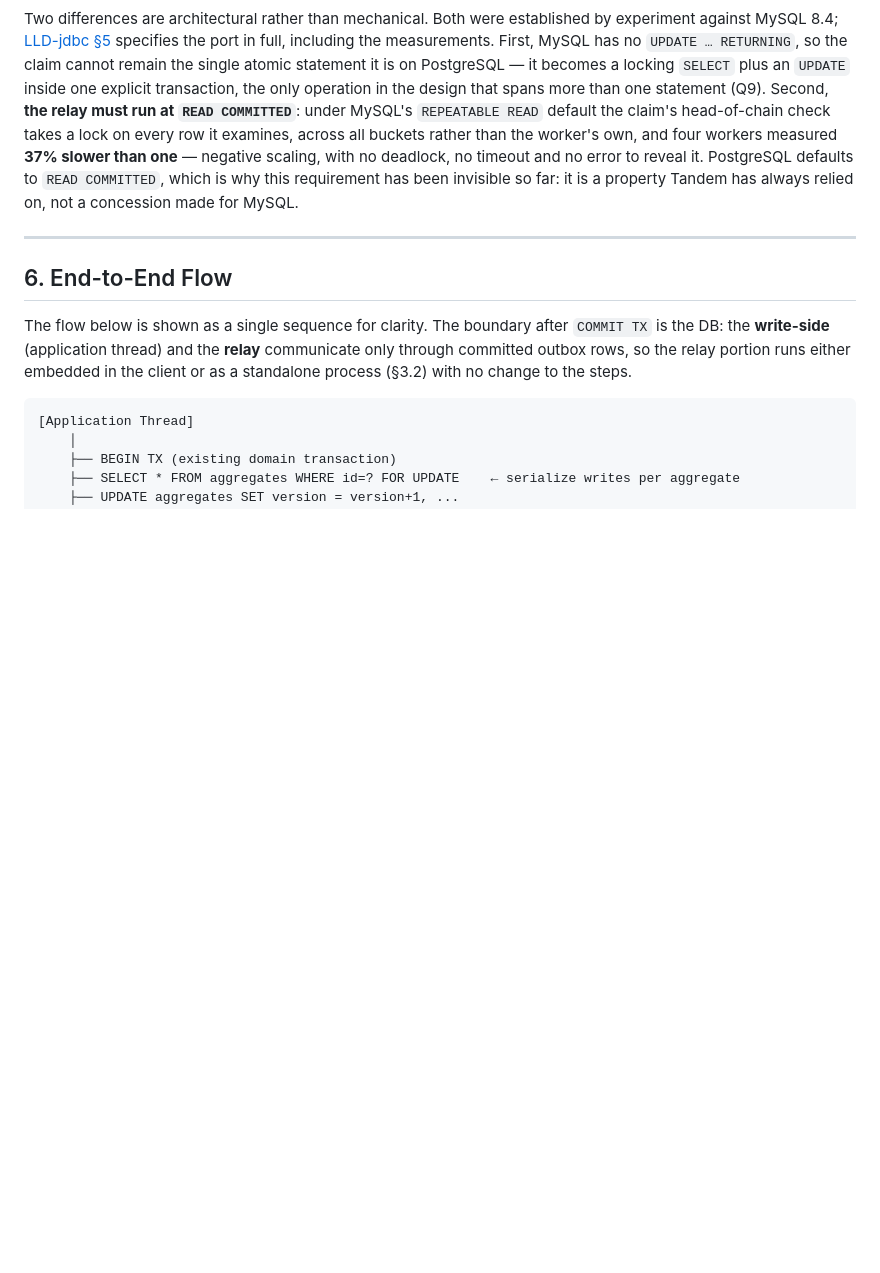
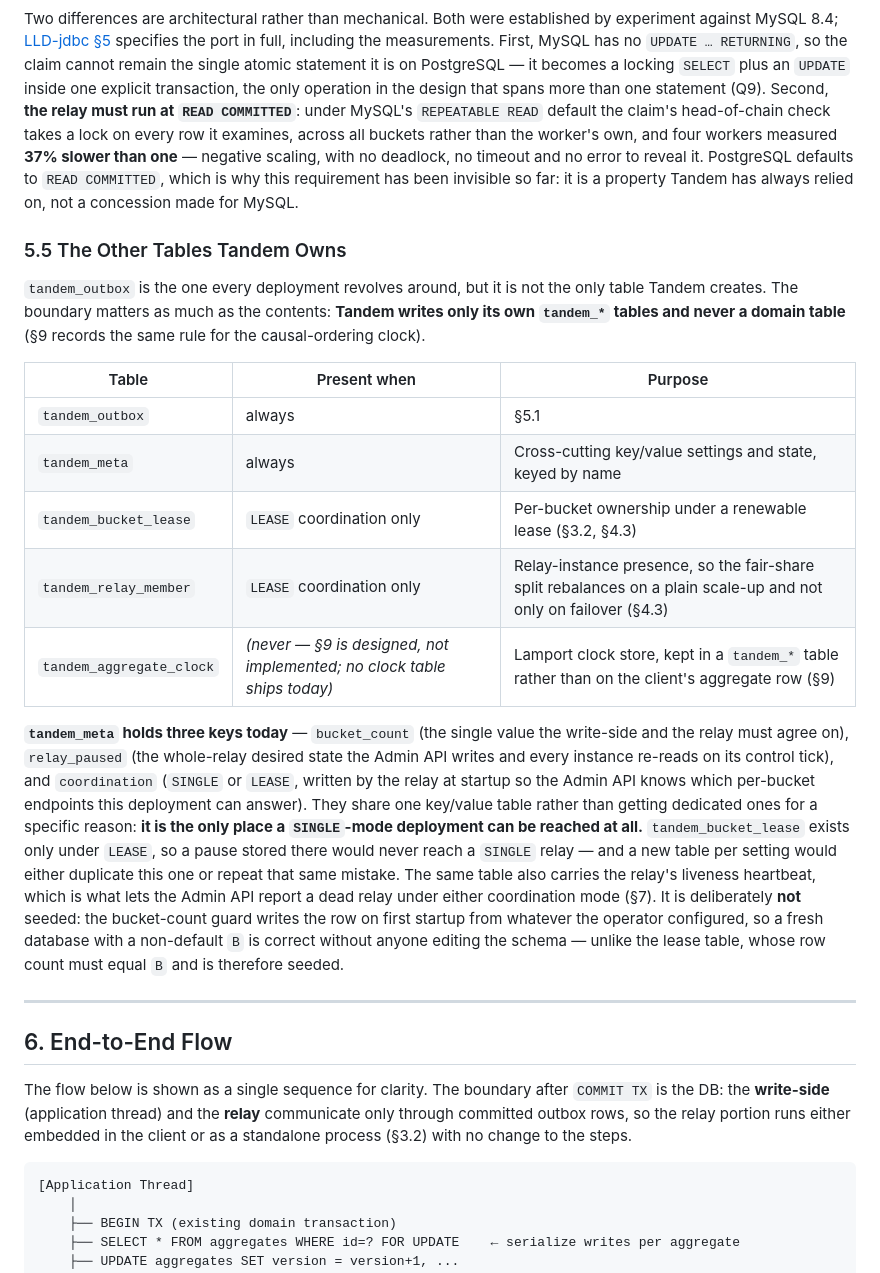
Before and after one commit to alirux/tandem, a Markdown page: docs/HLD.md, the part around one of its changes. Drawn GitHub-style; blank space fills up the shorter version.

```diff
--- a/docs/HLD.md
+++ b/docs/HLD.md
@@ -531,6 +526,34 @@ the aggregate. It is otherwise immutable (subject to the same cleanup/retention
 MySQL 8 supports `SKIP LOCKED`, and the `bucket` is computed in Java (§4.3), so it is identical on MySQL with no DB-specific hash function. The type mappings are mechanical: `GENERATED ALWAYS AS IDENTITY` → `BIGINT AUTO_INCREMENT`, `JSONB` → `JSON`, `TIMESTAMPTZ` → `DATETIME(3)`/`TIMESTAMP(3)`, and partial indexes are unsupported (replaced by a full index with `status` as the leading column).
 
 Two differences are architectural rather than mechanical. Both were established by experiment against MySQL 8.4; [LLD-jdbc §5](LLD-jdbc.md) specifies the port in full, including the measurements. First, MySQL has no `UPDATE … RETURNING`, so the claim cannot remain the single atomic statement it is on PostgreSQL — it becomes a locking `SELECT` plus an `UPDATE` inside one explicit transaction, the only operation in the design that spans more than one statement (Q9). Second, **the relay must run at `READ COMMITTED`**: under MySQL's `REPEATABLE READ` default the claim's head-of-chain check takes a lock on every row it examines, across all buckets rather than the worker's own, and four workers measured **37% slower than one** — negative scaling, with no deadlock, no timeout and no error to reveal it. PostgreSQL defaults to `READ COMMITTED`, which is why this requirement has been invisible so far: it is a property Tandem has always relied on, not a concession made for MySQL.
+
+### 5.5 The Other Tables Tandem Owns
+
+`tandem_outbox` is the one every deployment revolves around, but it is not the only table Tandem
+creates. The boundary matters as much as the contents: **Tandem writes only its own `tandem_*`
+tables and never a domain table** (§9 records the same rule for the causal-ordering clock).
+
+| Table | Present when | Purpose |
+|---|---|---|
+| `tandem_outbox` | always | §5.1 |
+| `tandem_meta` | always | Cross-cutting key/value settings and state, keyed by name |
+| `tandem_bucket_lease` | `LEASE` coordination only | Per-bucket ownership under a renewable lease (§3.2, §4.3) |
+| `tandem_relay_member` | `LEASE` coordination only | Relay-instance presence, so the fair-share split rebalances on a plain scale-up and not only on failover (§4.3) |
+| `tandem_aggregate_clock` | *(never — §9 is designed, not implemented; no clock table ships today)* | Lamport clock store, kept in a `tandem_*` table rather than on the client's aggregate row (§9) |
+
+**`tandem_meta` holds three keys today** — `bucket_count` (the single value the write-side and the
+relay must agree on), `relay_paused` (the whole-relay desired state the Admin API writes and every
+instance re-reads on its control tick), and `coordination` (`SINGLE` or `LEASE`, written by the relay
+at startup so the Admin API knows which per-bucket endpoints this deployment can answer). They share
+one key/value table rather than getting dedicated ones for a specific reason: **it is the only place
+a `SINGLE`-mode deployment can be reached at all.** `tandem_bucket_lease` exists only under `LEASE`,
+so a pause stored there would never reach a `SINGLE` relay — and a new table per setting would either
+duplicate this one or repeat that same mistake. The same table also carries the relay's
+liveness heartbeat, which is what lets the Admin API report a dead relay under either coordination
+mode (§7). It is deliberately **not** seeded: the bucket-count guard writes the row on first
+startup from whatever the operator configured, so a fresh database with a non-default `B` is correct
+without anyone editing the schema — unlike the lease table, whose row count must equal `B` and is
+therefore seeded.
 
 ---
 
```
Also changed, not shown: other parts of docs/HLD.md (+34 -39 lines).
